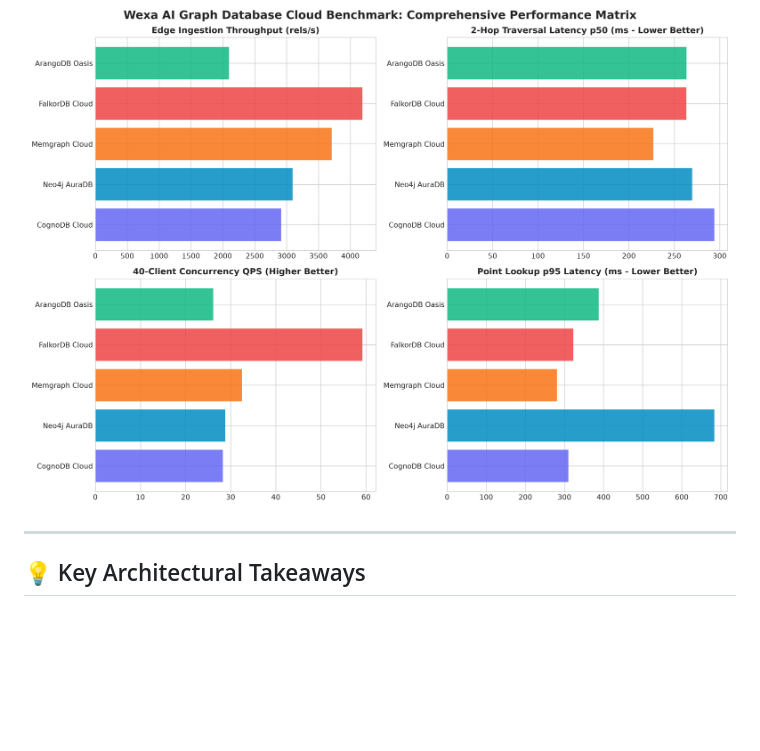
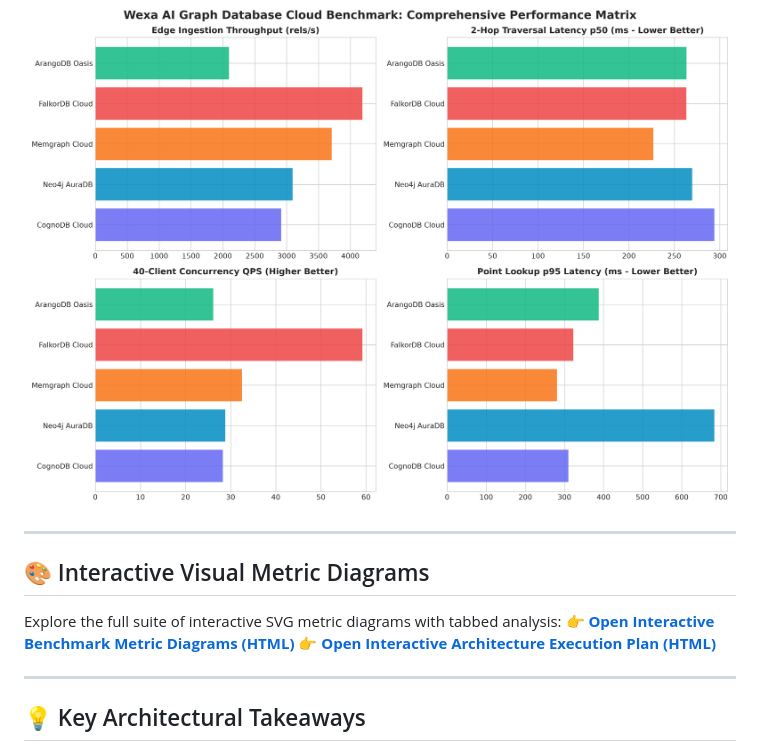
Before and after one commit to Amith-S28/WexaAI-Assessment, a Markdown page: README.md, the part around one of its changes. Drawn GitHub-style; blank space fills up the shorter version.

```diff
--- a/README.md
+++ b/README.md
@@ -80,5 +95,13 @@ To ensure absolute scientific fairness and eliminate network bias:
 
 ![Overall Matrix](assets/comprehensive_benchmark_matrix.png)
+
+---
+
+## 🎨 Interactive Visual Metric Diagrams
+
+Explore the full suite of interactive SVG metric diagrams with tabbed analysis:
+👉 **[Open Interactive Benchmark Metric Diagrams (HTML)](benchmark-metrics-diagrams.html)**
+👉 **[Open Interactive Architecture Execution Plan (HTML)](benchmark-execution-plan.html)**
 
 ---
 
```
Also changed, not shown: other parts of README.md (+16 -1 lines), assets/architectural_tradeoff_quadrant.png (added), assets/concurrency_speedup_factor.png (added), assets/jitter_tail_latency_comparison.png (added), assets/radar_performance_profile.png (added), 2 other files.
